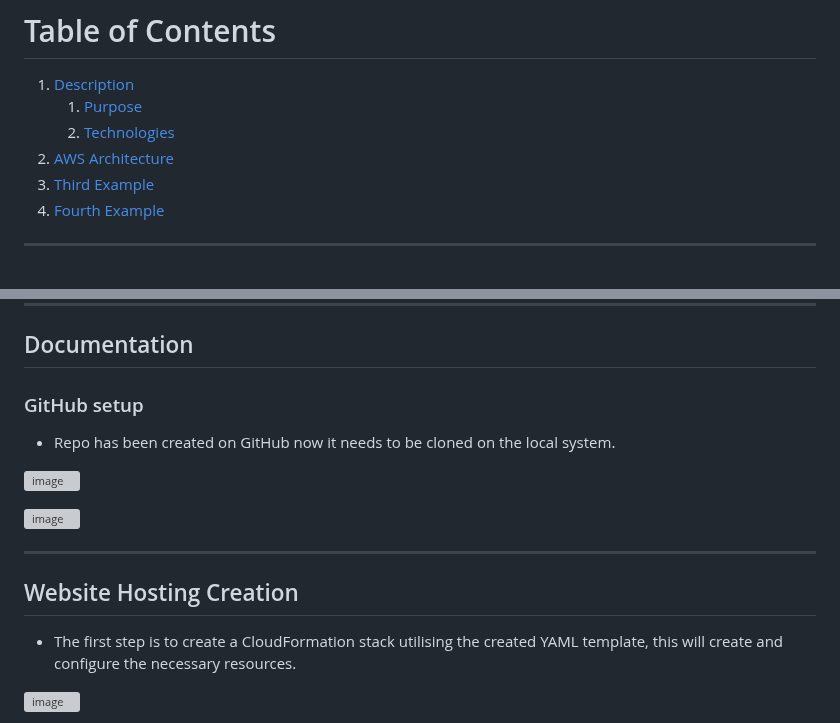
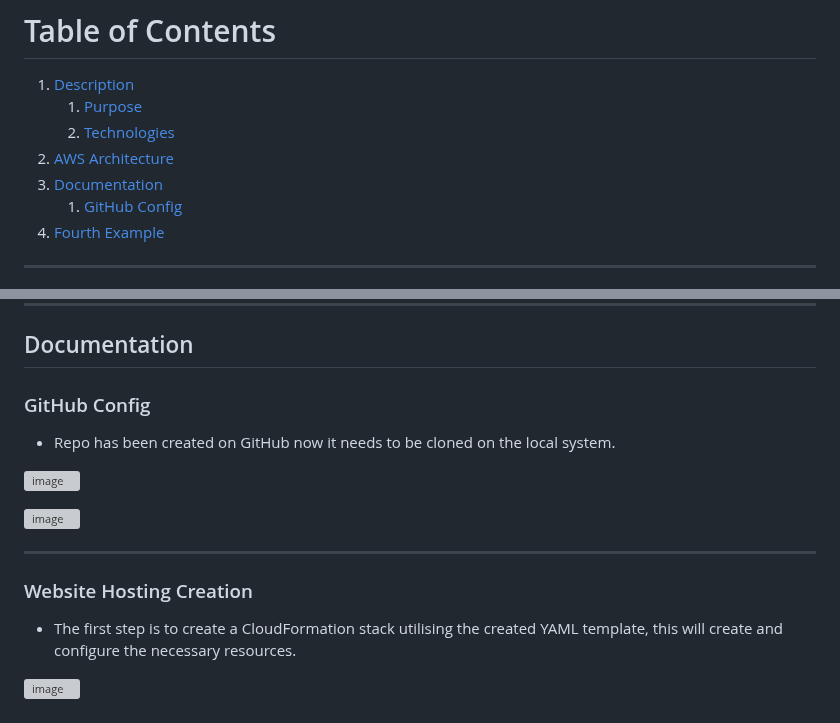
Before and after one commit to AzharR11/E-Commerce-Site, a Markdown page: README.md, 2 parts joined by grey strips. GitHub-like rendering; grey boxes are pictures that could not be loaded.

```diff
--- a/README.md
+++ b/README.md
@@ -10,7 +10,8 @@
     1. [Purpose](#Purpose)
     2. [Technologies](#Technologies)
 2. [AWS Architecture](#AWS-Architecture)
-3. [Third Example](#third-example)
+3. [Documentation](#Documentation)
+    1. [GitHub Config](#GitHub-Config)
 4. [Fourth Example](#fourth-examplehttpwwwfourthexamplecom)
 
 ---
@@ -43,7 +44,7 @@ For user authentication and management, I seamlessly integrated Cognito, enablin
 ---
 ## Documentation
 
-### GitHub setup
+### GitHub Config
 
 * Repo has been created on GitHub now it needs to be cloned on the local system.
 
@@ -52,7 +53,7 @@ For user authentication and management, I seamlessly integrated Cognito, enablin
 ![image](https://github.com/AzharR11/E-Commerce-Site/assets/51958831/14bac0ba-26c2-4a9f-a088-b718de38fc89)
 
 ---
-## Website Hosting Creation
+### Website Hosting Creation
 
 * The first step is to create a CloudFormation stack utilising the created YAML template, this will create and configure the necessary resources.
 
```
Also changed, not shown: other parts of README.md (+7 -7 lines).
